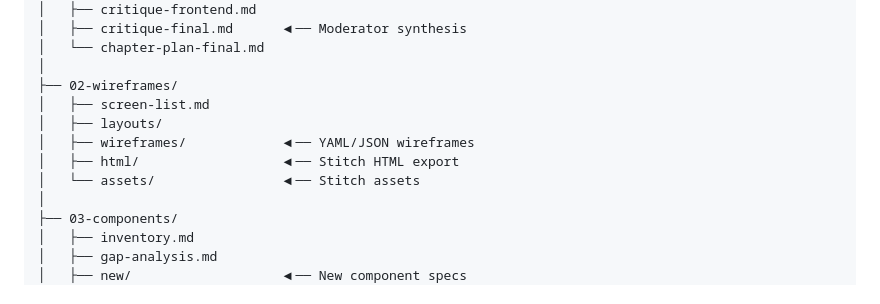
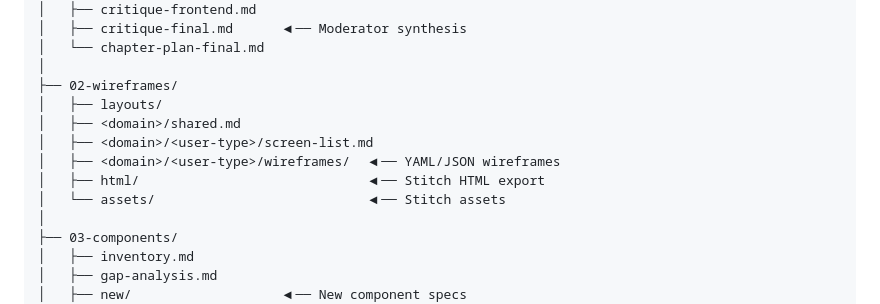
Before and after one commit to 30eggis/spec-it, a Markdown page: docs/ARCHITECTURE.md, the part around the change. GitHub-like rendering.

Commit message:
Clarify screen-list aggregation and wireframe structure

```diff
--- a/docs/ARCHITECTURE.md
+++ b/docs/ARCHITECTURE.md
@@ -308,11 +308,12 @@ tmp/
 │   └── chapter-plan-final.md
 │
 ├── 02-wireframes/
-│   ├── screen-list.md
 │   ├── layouts/
-│   ├── wireframes/            ◀── YAML/JSON wireframes
-│   ├── html/                  ◀── Stitch HTML export
-│   └── assets/                ◀── Stitch assets
+│   ├── <domain>/shared.md
+│   ├── <domain>/<user-type>/screen-list.md
+│   ├── <domain>/<user-type>/wireframes/  ◀── YAML/JSON wireframes
+│   ├── html/                             ◀── Stitch HTML export
+│   └── assets/                           ◀── Stitch assets
 │
 ├── 03-components/
 │   ├── inventory.md
```
Also changed, not shown: agents/spec-assembler.md (+3 -2 lines).
